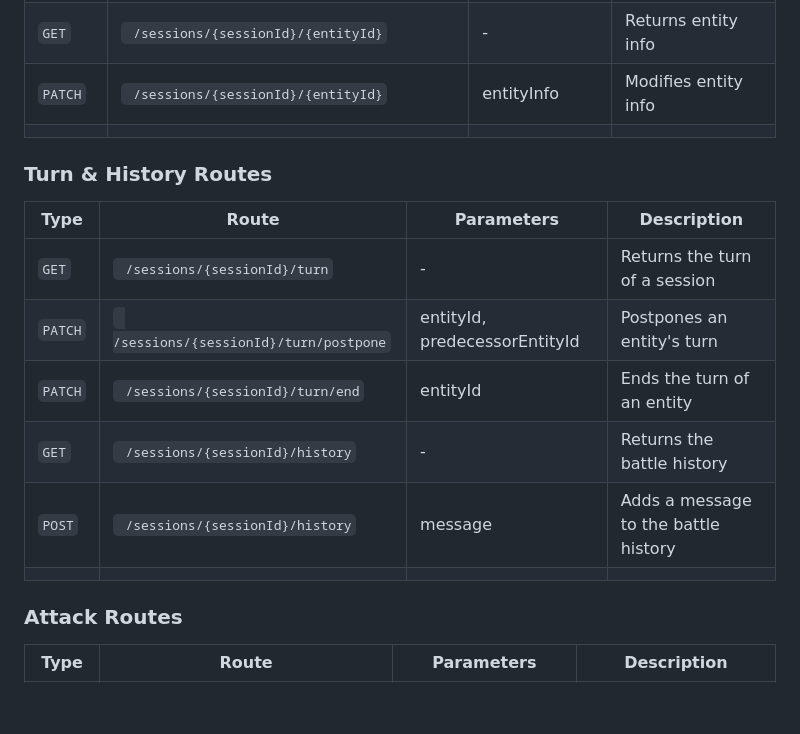
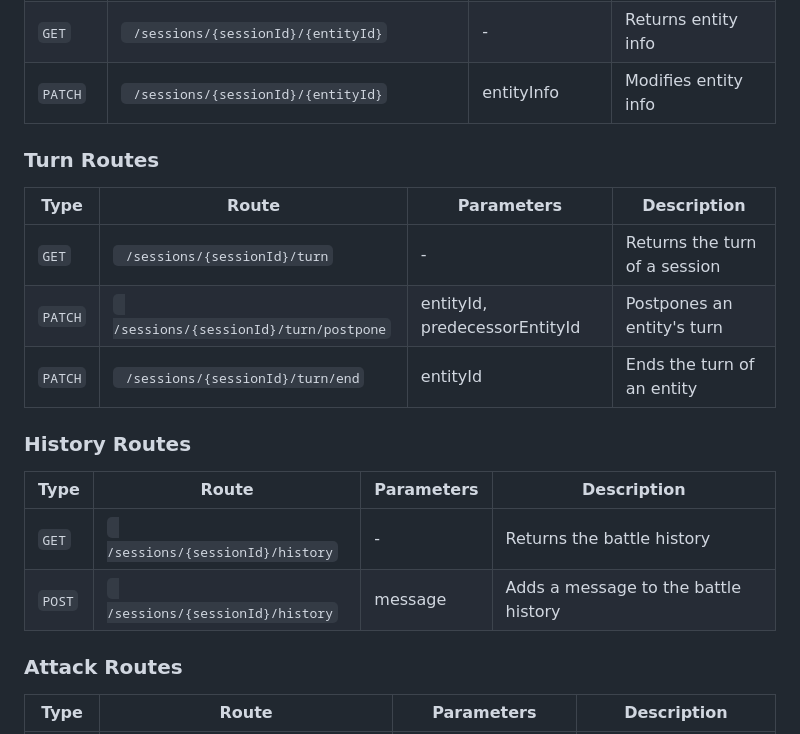
Before and after one commit to MrPio/Scheda-D-D-5e-Backend, a Markdown page: README.md, the part around the change printed below. Drawn GitHub-style; blank space fills up the shorter version.

```diff
--- a/README.md
+++ b/README.md
@@ -64,18 +63,22 @@ The API server endpoints are listed in the following table. Blank lines separate
 | `DELETE` |` /sessions/{sessionId}/entity` | entityId | Removes an entity from a session |
 | `GET` |` /sessions/{sessionId}/{entityId}` | - | Returns entity info |
 | `PATCH` |` /sessions/{sessionId}/{entityId}` | entityInfo | Modifies entity info |
-|  |  |  |  |
 
-### Turn & History Routes
+### Turn Routes
 
 | Type | Route | Parameters | Description |
 | --- | --- | --- | --- |
 | `GET` |` /sessions/{sessionId}/turn` | - | Returns the turn of a session |
 | `PATCH` |` /sessions/{sessionId}/turn/postpone` | entityId, predecessorEntityId | Postpones an entity's turn |
 | `PATCH` |` /sessions/{sessionId}/turn/end` | entityId | Ends the turn of an entity |
+
+### History Routes
+
+| Type | Route | Parameters | Description |
+| --- | --- | --- | --- |
 | `GET` |` /sessions/{sessionId}/history` | - | Returns the battle history |
 | `POST` |` /sessions/{sessionId}/history` | message | Adds a message to the battle history |
-|  |  |  |  |
+
 
 ### Attack Routes
 
```
Also changed, not shown: other parts of README.md (+0 -2 lines).
